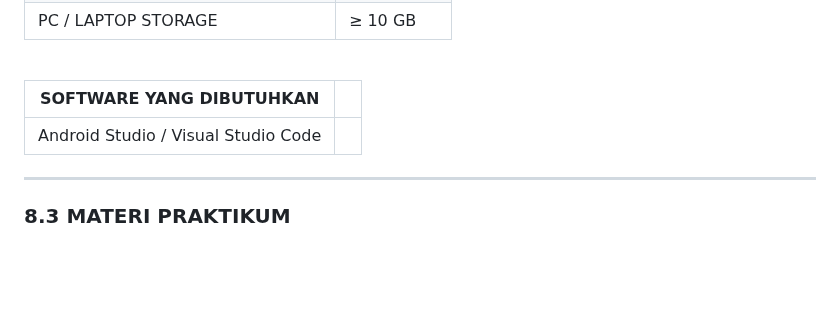
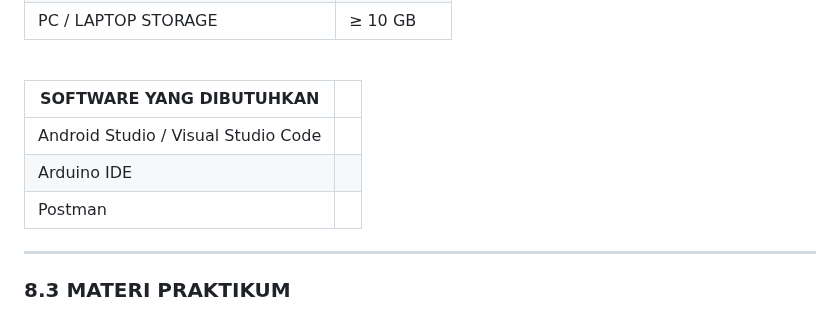
Before and after one commit to Oneday37/GUNADARMA-ACSL-MCS-PTA2526, a Markdown page: mcs_bab_8/README.md, the part around the change. Rendered like a GitHub page; blank space fills up the shorter version.

```diff
--- a/mcs_bab_8/README.md
+++ b/mcs_bab_8/README.md
@@ -24,6 +24,8 @@ Disarankan praktikan menggunakan hardware dan software sesuai pada dokumentasi i
 | SOFTWARE YANG DIBUTUHKAN | |
 | --------- | ------------- |
 | Android Studio / Visual Studio Code |
+| Arduino IDE|
+| Postman |
 ***
 
 ### **8.3 MATERI PRAKTIKUM**
```
